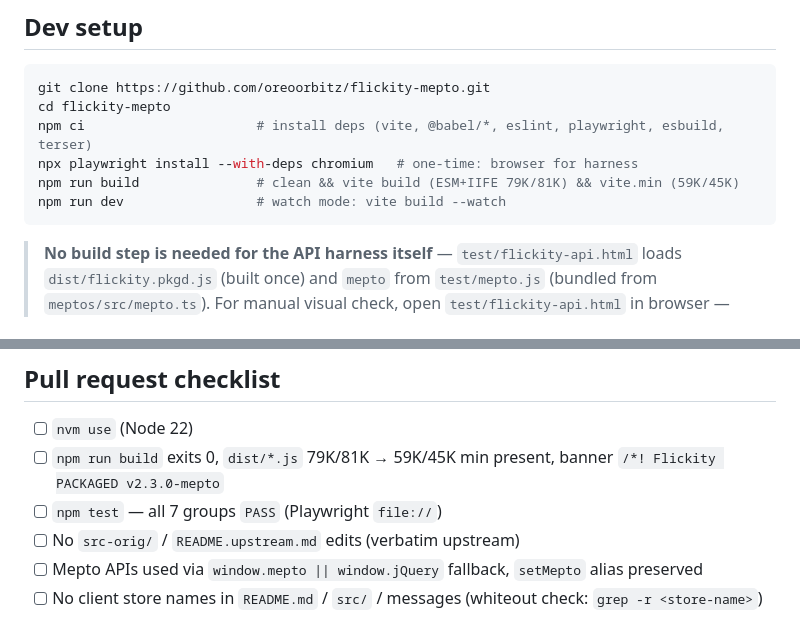
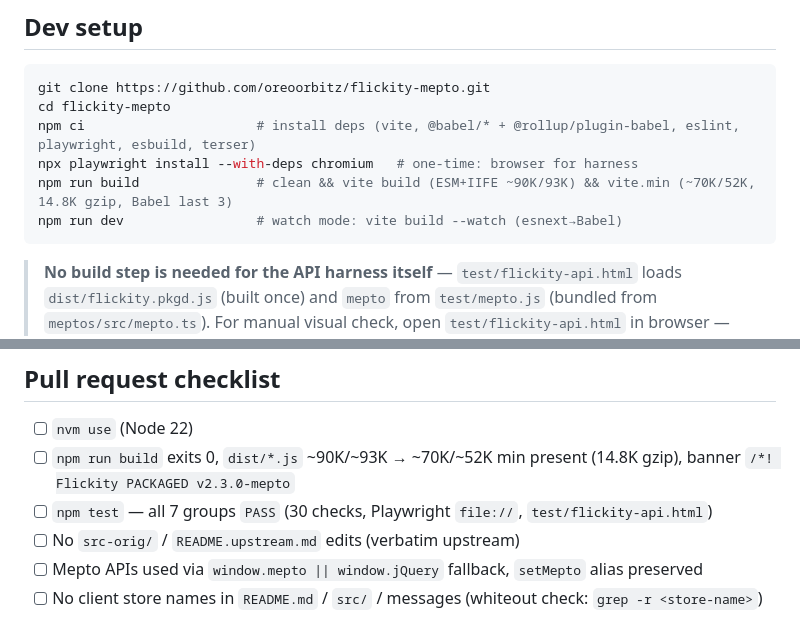
Before and after one commit to oreoorbitz/flickity-mepto, a Markdown page: CONTRIBUTING.md, 2 parts joined by grey strips. Rendered like a GitHub page.

````diff
--- a/CONTRIBUTING.md
+++ b/CONTRIBUTING.md
@@ -35,10 +35,10 @@ You'll also need Playwright Chromium for the API harness (installed below).
 ```sh
 git clone https://github.com/oreoorbitz/flickity-mepto.git
 cd flickity-mepto
-npm ci                      # install deps (vite, @babel/*, eslint, playwright, esbuild, terser)
+npm ci                      # install deps (vite, @babel/* + @rollup/plugin-babel, eslint, playwright, esbuild, terser)
 npx playwright install --with-deps chromium   # one-time: browser for harness
-npm run build               # clean && vite build (ESM+IIFE 79K/81K) && vite.min (59K/45K)
-npm run dev                 # watch mode: vite build --watch
+npm run build               # clean && vite build (ESM+IIFE ~90K/93K) && vite.min (~70K/52K, 14.8K gzip, Babel last 3)
+npm run dev                 # watch mode: vite build --watch (esnext→Babel)
 ```
 
 > **No build step is needed for the API harness itself** — `test/flickity-api.html` loads `dist/flickity.pkgd.js` (built once) and `mepto` from `test/mepto.js` (bundled from `meptos/src/mepto.ts`). For manual visual check, open `test/flickity-api.html` in browser — `<pre id="results">` shows PASS/FAIL.
@@ -88,8 +88,8 @@ npx prettier --check "src/**/*.{js,json,md}" "test/**/*.{js,html}"
 ## Pull request checklist
 
 - [ ] `nvm use` (Node 22)
-- [ ] `npm run build` exits 0, `dist/*.js` 79K/81K → 59K/45K min present, banner `/*! Flickity PACKAGED v2.3.0-mepto`
-- [ ] `npm test` — all 7 groups `PASS` (Playwright `file://`)
+- [ ] `npm run build` exits 0, `dist/*.js` ~90K/~93K → ~70K/~52K min present (14.8K gzip), banner `/*! Flickity PACKAGED v2.3.0-mepto`
+- [ ] `npm test` — all 7 groups `PASS` (30 checks, Playwright `file://`, `test/flickity-api.html`)
 - [ ] No `src-orig/` / `README.upstream.md` edits (verbatim upstream)
 - [ ] Mepto APIs used via `window.mepto || window.jQuery` fallback, `setMepto` alias preserved
 - [ ] No client store names in `README.md` / `src/` / messages (whiteout check: `grep -r <store-name>`)
````
Also changed, not shown: AGENTS.md (+5 -5 lines), README.md (+28 -13 lines).
